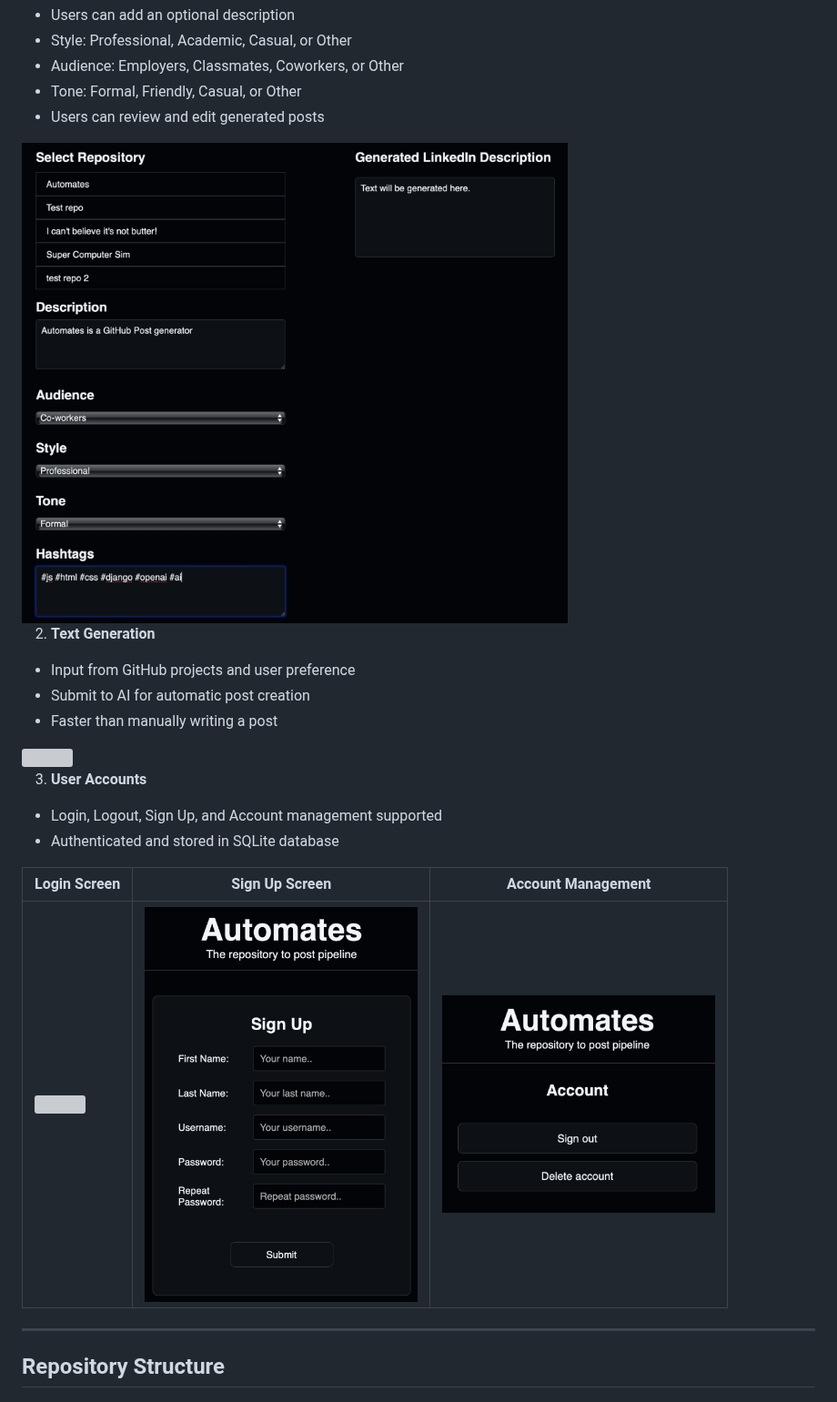
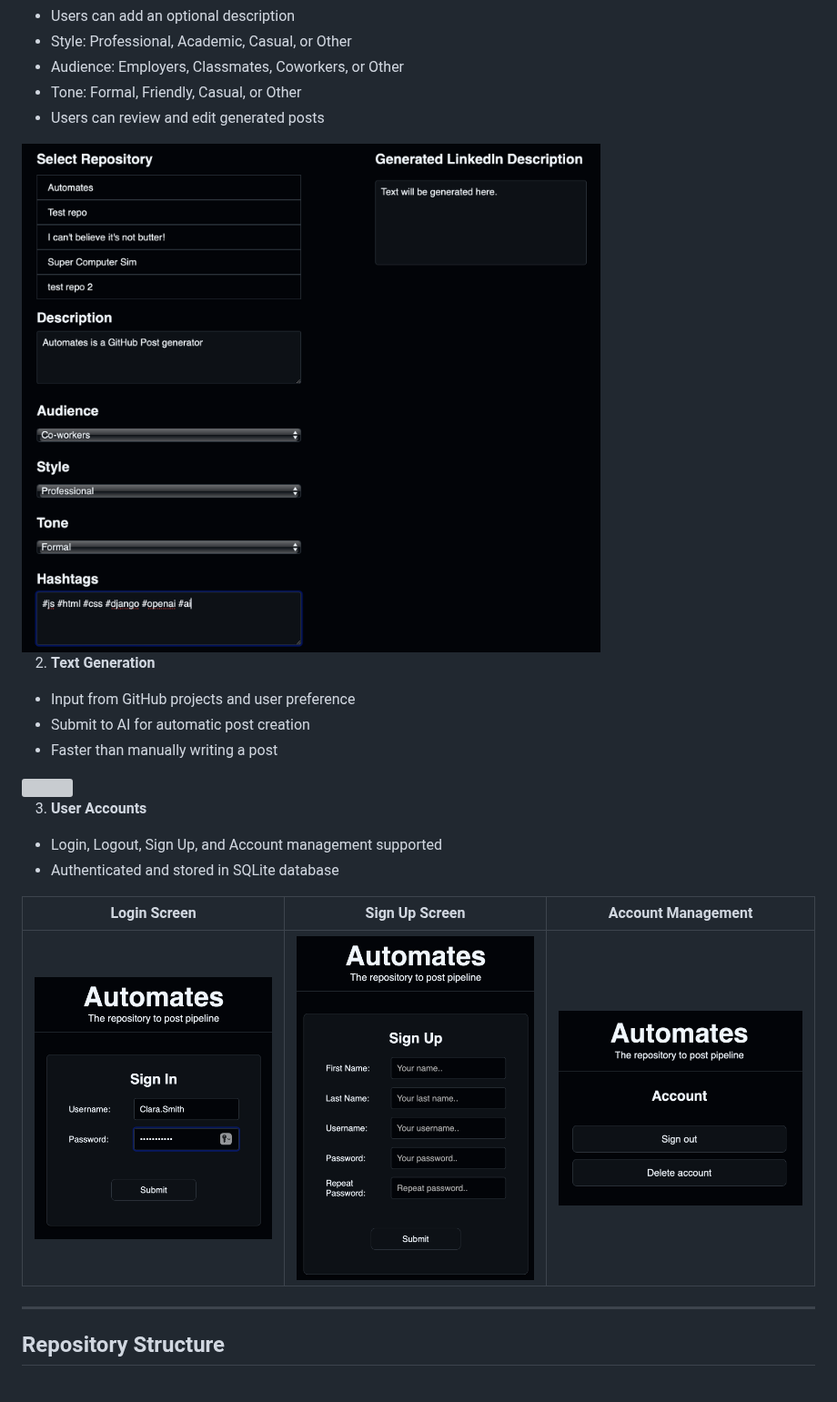
Before and after one commit to cjr03/GitHubPoster-AI, a Markdown page: README.md, the part around one of its changes. Shown at 91% size. GitHub-like rendering; grey boxes are pictures that could not be loaded.

```diff
--- a/README.md
+++ b/README.md
@@ -48,7 +48,7 @@ Automates is a web application that helps developers turn their GitHub projects
 - Tone: Formal, Friendly, Casual, or Other
 - Users can review and edit generated posts
 
-<img src="/docs/param.png" width="600px">
+<img src="/docs/param.png" width="800px">
 
 2. **Text Generation**
 - Input from GitHub projects and user preference
@@ -63,7 +63,7 @@ Automates is a web application that helps developers turn their GitHub projects
 
 | Login Screen | Sign Up Screen | Account Management |
 |--------------|----------------|--------------------|
-| <img src="/docs/login.png" width="300px"> | <img src="/docs/signup.png" width="300px"> | <img src="/docs/acctmgmt.png" width="300px"> |
+| <img src="/docs/signin.png" width="300px"> | <img src="/docs/signup.png" width="300px"> | <img src="/docs/acctmgmt.png" width="300px"> |
 
 ---
 
```
Also changed, not shown: other parts of README.md (+1 -1 lines).
